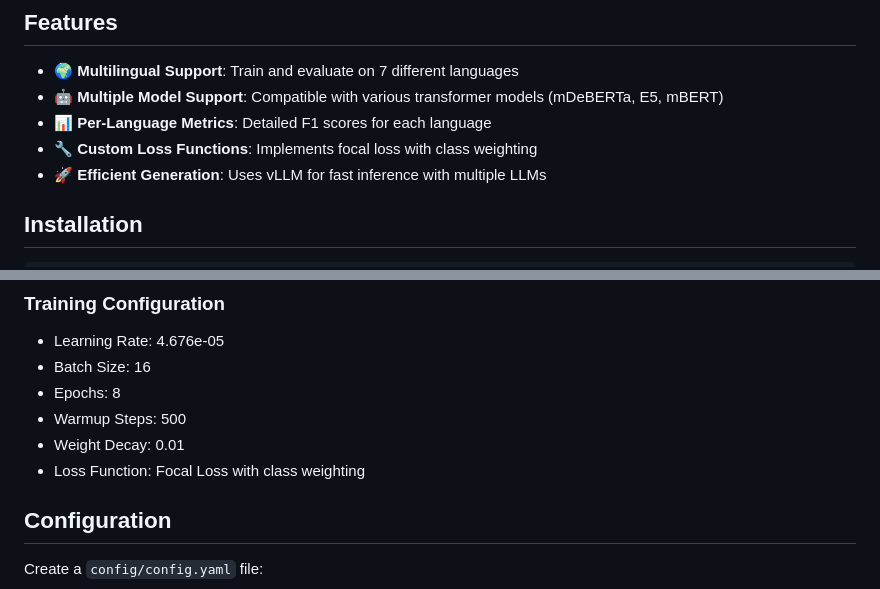
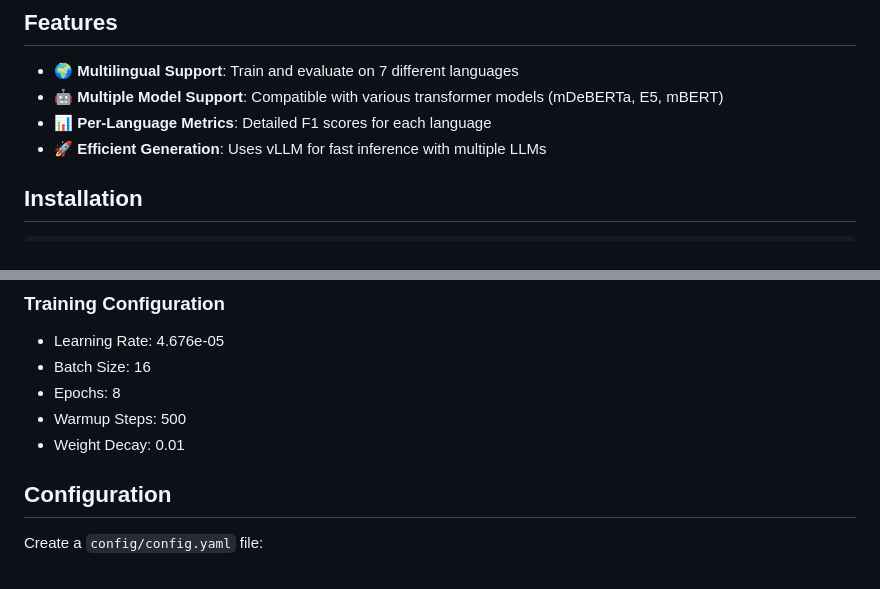
Before and after one commit to s-nlp/Evergreen-classification, a Markdown page: README.md, 2 parts joined by grey strips. Rendered like a GitHub page.

```diff
--- a/README.md
+++ b/README.md
@@ -23,7 +23,6 @@ The system supports classification across 7 languages: English, Russian, French,
 - 🌍 **Multilingual Support**: Train and evaluate on 7 different languages
 - 🤖 **Multiple Model Support**: Compatible with various transformer models (mDeBERTa, E5, mBERT)
 - 📊 **Per-Language Metrics**: Detailed F1 scores for each language
-- 🔧 **Custom Loss Functions**: Implements focal loss with class weighting
 - 🚀 **Efficient Generation**: Uses vLLM for fast inference with multiple LLMs
 
 ## Installation
@@ -118,7 +117,6 @@ python src/generate.py \
 - Epochs: 8
 - Warmup Steps: 500
 - Weight Decay: 0.01
-- Loss Function: Focal Loss with class weighting
 
 ## Configuration
 
```
